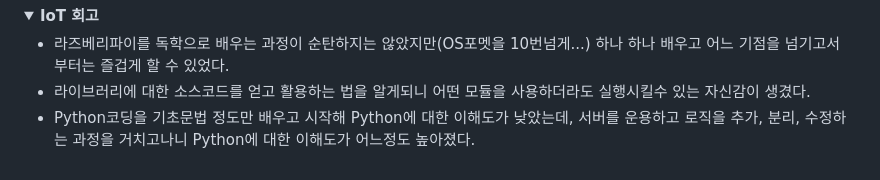
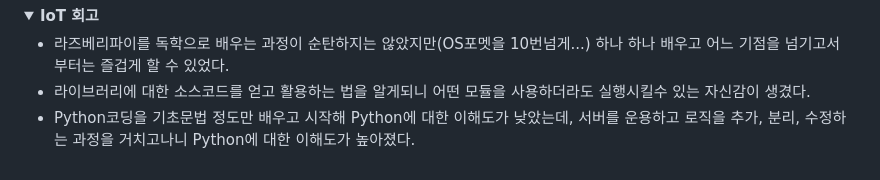
Before and after one commit to 2023-SMHRD-KDT-IOT-4/Bello, a Markdown page: README.md, the part around the change. GitHub-like rendering; folded sections open.

```diff
--- a/README.md
+++ b/README.md
@@ -361,6 +361,6 @@ https://github.com/2023-SMHRD-KDT-IOT-4/Bello/blob/e1da0f188c11406dee765539d6427
 
 - 라즈베리파이를 독학으로 배우는 과정이 순탄하지는 않았지만(OS포멧을 10번넘게...) 하나 하나 배우고 어느 기점을 넘기고서 부터는 즐겁게 할 수 있었다.
 - 라이브러리에 대한 소스코드를 얻고 활용하는 법을 알게되니 어떤 모듈을 사용하더라도 실행시킬수 있는 자신감이 생겼다.
-- Python코딩을 기초문법 정도만 배우고 시작해 Python에 대한 이해도가 낮았는데, 서버를 운용하고 로직을 추가, 분리, 수정하는 과정을 거치고나니 Python에 대한 이해도가 어느정도 높아졌다.
+- Python코딩을 기초문법 정도만 배우고 시작해 Python에 대한 이해도가 낮았는데, 서버를 운용하고 로직을 추가, 분리, 수정하는 과정을 거치고나니 Python에 대한 이해도가 높아졌다.
 
 </details>
```
